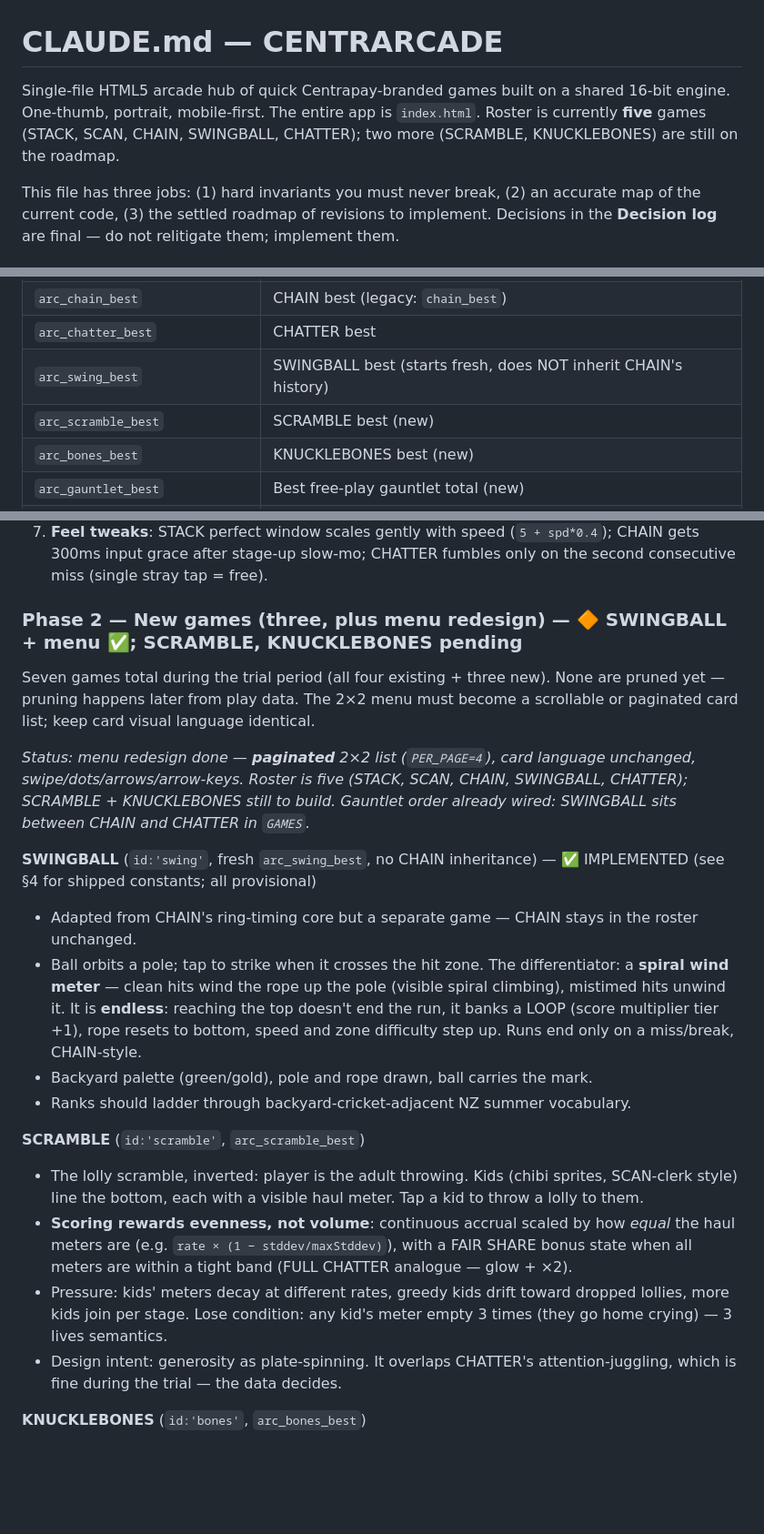
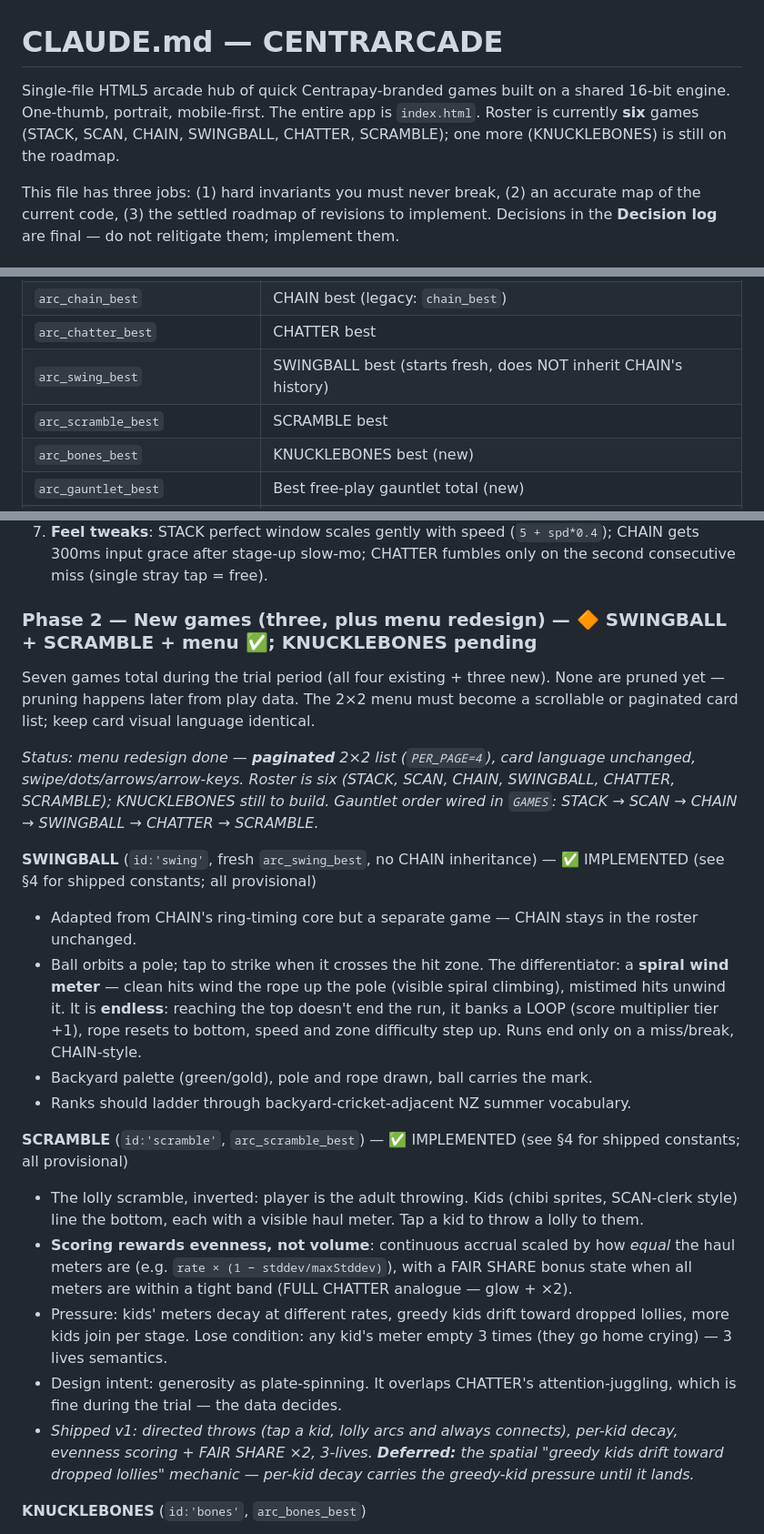
Before and after one commit to cohma214-martycc/Centracade, a Markdown page: CLAUDE.md, 3 parts joined by grey strips. Shown at 91% size. Drawn GitHub-style; blank space fills up the shorter version.

Commit message:
Update CLAUDE.md for SCRAMBLE
- Intro: roster is six games; only KNUCKLEBONES left.
- §2: drop "(new)" on arc_scramble_best.
- §3: par now on SWINGBALL (40) + SCRAMBLE (120), both provisional.
- §4: add the SCRAMBLE tuning line (all provisional) with the deferred
  "greedy kids drift to dropped lollies" note.
- §5: Phase 2 SCRAMBLE marked implemented; only KNUCKLEBONES pending;
  gauntlet order updated to include SCRAMBLE.

Co-Authored-By: Claude Opus 4.8 <noreply@anthropic.com>
Claude-Session: https://claude.ai/code/session_01QHsRqDpUcMnqwPWsq8put5

```diff
--- a/CLAUDE.md
+++ b/CLAUDE.md
@@ -1,6 +1,6 @@
 # CLAUDE.md — CENTRARCADE
 
-Single-file HTML5 arcade hub of quick Centrapay-branded games built on a shared 16-bit engine. One-thumb, portrait, mobile-first. The entire app is `index.html`. Roster is currently **five** games (STACK, SCAN, CHAIN, SWINGBALL, CHATTER); two more (SCRAMBLE, KNUCKLEBONES) are still on the roadmap.
+Single-file HTML5 arcade hub of quick Centrapay-branded games built on a shared 16-bit engine. One-thumb, portrait, mobile-first. The entire app is `index.html`. Roster is currently **six** games (STACK, SCAN, CHAIN, SWINGBALL, CHATTER, SCRAMBLE); one more (KNUCKLEBONES) is still on the roadmap.
 
 This file has three jobs: (1) hard invariants you must never break, (2) an accurate map of the current code, (3) the settled roadmap of revisions to implement. Decisions in the **Decision log** are final — do not relitigate them; implement them.
 
@@ -31,7 +31,7 @@ This file has three jobs: (1) hard invariants you must never break, (2) an accur
 | `arc_chain_best` | CHAIN best (legacy: `chain_best`) |
 | `arc_chatter_best` | CHATTER best |
 | `arc_swing_best` | SWINGBALL best (starts fresh, does NOT inherit CHAIN's history) |
-| `arc_scramble_best` | SCRAMBLE best (new) |
+| `arc_scramble_best` | SCRAMBLE best |
 | `arc_bones_best` | KNUCKLEBONES best (new) |
 | `arc_gauntlet_best` | Best free-play gauntlet total (new) |
 | `arc_daily_state` | JSON: `{dayKey, played, result, emojiGrid}` — enforces one attempt/day (new) |
@@ -110,10 +111,10 @@ State machine: `'ready' → 'play' → 'over'`. Restart requires `performance.no
 6. **Menu perf**: cache bests on menu entry instead of `loadBest` per card per frame. Remove SCAN's duplicate `targets` filter.
 7. **Feel tweaks**: STACK perfect window scales gently with speed (`5 + spd*0.4`); CHAIN gets 300ms input grace after stage-up slow-mo; CHATTER fumbles only on the second consecutive miss (single stray tap = free).
 
-### Phase 2 — New games (three, plus menu redesign) — 🔶 SWINGBALL + menu ✅; SCRAMBLE, KNUCKLEBONES pending
+### Phase 2 — New games (three, plus menu redesign) — 🔶 SWINGBALL + SCRAMBLE + menu ✅; KNUCKLEBONES pending
 Seven games total during the trial period (all four existing + three new). None are pruned yet — pruning happens later from play data. The 2×2 menu must become a scrollable or paginated card list; keep card visual language identical.
 
-*Status: menu redesign done — **paginated** 2×2 list (`PER_PAGE=4`), card language unchanged, swipe/dots/arrows/arrow-keys. Roster is five (STACK, SCAN, CHAIN, SWINGBALL, CHATTER); SCRAMBLE + KNUCKLEBONES still to build. Gauntlet order already wired: SWINGBALL sits between CHAIN and CHATTER in `GAMES`.*
+*Status: menu redesign done — **paginated** 2×2 list (`PER_PAGE=4`), card language unchanged, swipe/dots/arrows/arrow-keys. Roster is six (STACK, SCAN, CHAIN, SWINGBALL, CHATTER, SCRAMBLE); KNUCKLEBONES still to build. Gauntlet order wired in `GAMES`: STACK → SCAN → CHAIN → SWINGBALL → CHATTER → SCRAMBLE.*
 
 **SWINGBALL** (`id:'swing'`, fresh `arc_swing_best`, no CHAIN inheritance) — ✅ IMPLEMENTED (see §4 for shipped constants; all provisional)
 - Adapted from CHAIN's ring-timing core but a separate game — CHAIN stays in the roster unchanged.
@@ -121,11 +122,12 @@ Seven games total during the trial period (all four existing + three new). None
 - Backyard palette (green/gold), pole and rope drawn, ball carries the mark.
 - Ranks should ladder through backyard-cricket-adjacent NZ summer vocabulary.
 
-**SCRAMBLE** (`id:'scramble'`, `arc_scramble_best`)
+**SCRAMBLE** (`id:'scramble'`, `arc_scramble_best`) — ✅ IMPLEMENTED (see §4 for shipped constants; all provisional)
 - The lolly scramble, inverted: player is the adult throwing. Kids (chibi sprites, SCAN-clerk style) line the bottom, each with a visible haul meter. Tap a kid to throw a lolly to them.
 - **Scoring rewards evenness, not volume**: continuous accrual scaled by how *equal* the haul meters are (e.g. `rate × (1 − stddev/maxStddev)`), with a FAIR SHARE bonus state when all meters are within a tight band (FULL CHATTER analogue — glow + ×2).
 - Pressure: kids' meters decay at different rates, greedy kids drift toward dropped lollies, more kids join per stage. Lose condition: any kid's meter empty 3 times (they go home crying) — 3 lives semantics.
 - Design intent: generosity as plate-spinning. It overlaps CHATTER's attention-juggling, which is fine during the trial — the data decides.
+- *Shipped v1: directed throws (tap a kid, lolly arcs and always connects), per-kid decay, evenness scoring + FAIR SHARE ×2, 3-lives. **Deferred:** the spatial "greedy kids drift toward dropped lollies" mechanic — per-kid decay carries the greedy-kid pressure until it lands.*
 
 **KNUCKLEBONES** (`id:'bones'`, `arc_bones_best`)
 - Digitised knucklebones. Five bones toss up; tap-catch them in the pattern the current level demands before they land. The traditional sequence **is the rank/level ladder**: ONESIES → TWOSIES → THREESIES → FOURSIES → CLICKS → HORSES IN THE STABLE → OVER THE FENCE. Endless via speed/height variation loops after the ladder completes.
```
Also changed, not shown: other parts of CLAUDE.md (+2 -1 lines).
